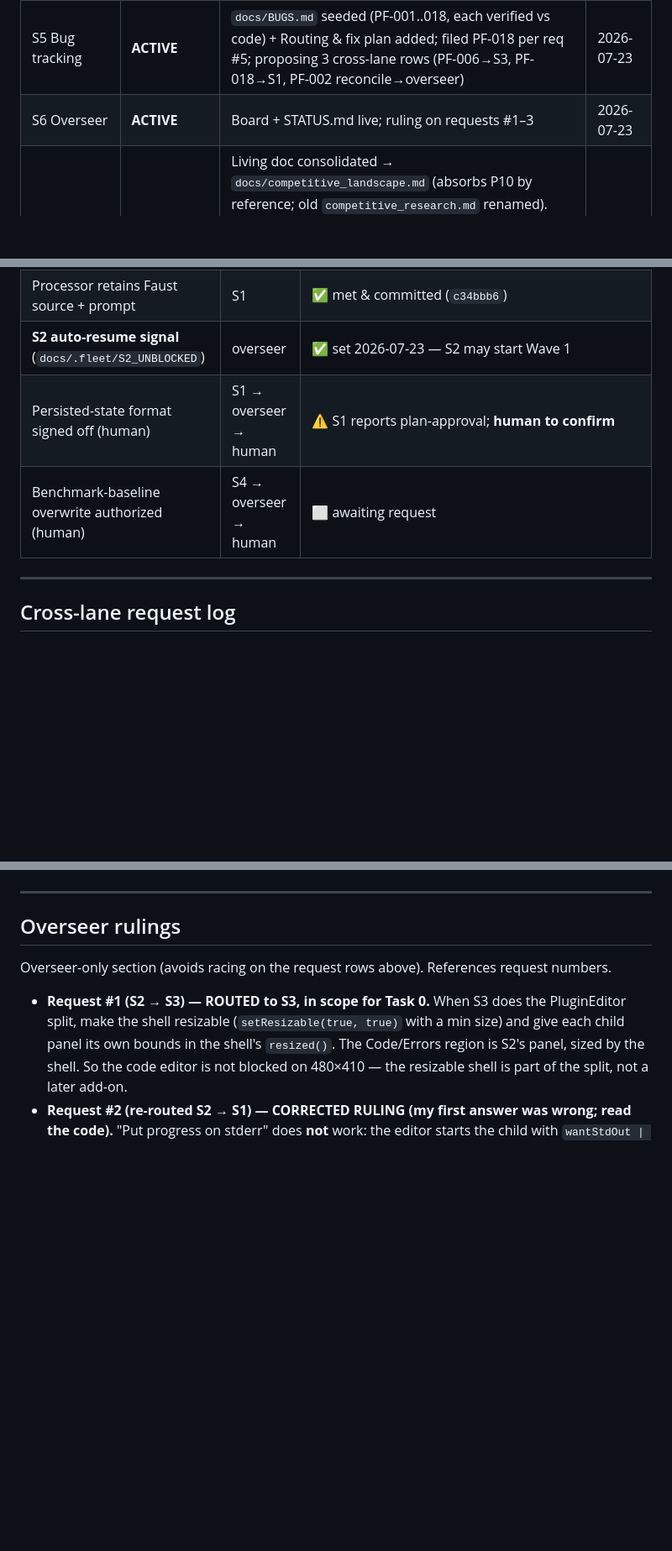
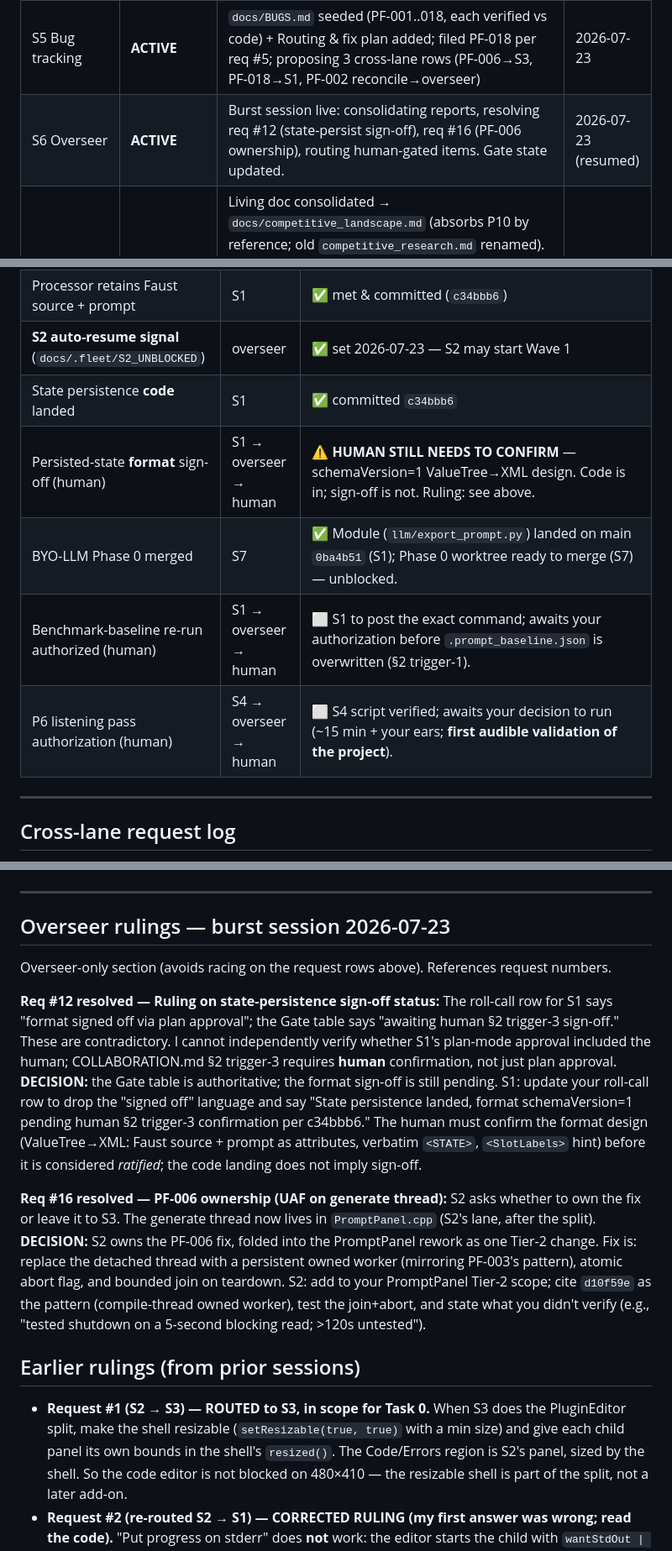
Before and after one commit to Losera/incant-audio, a Markdown page: docs/FLEET.md, 3 parts joined by grey strips. Shown at 84% size. GitHub-like rendering; blank space fills up the shorter version.

```diff
--- a/docs/FLEET.md
+++ b/docs/FLEET.md
@@ -83,7 +83,7 @@ overseer owns). If your row still says `NOT PROMPTED`, this lane has no session
 | S3 Plugin UX | **ACTIVE** | Task 0 DONE — split PluginEditor into shell + PromptPanel/CodeEditorPanel/ParamGridPanel; resizable shell (req #1); adopted loadFaustCode(prompt) (req #4). All 4 editor-linking targets build+link clean; both editor C++ tests pass. Next: Wave-1 auto-layout in ParamGridPanel | 2026-07-23 |
 | S4 Testing | PROMPTED — awaiting check-in (weak hint: pytest ran) | — | — |
 | S5 Bug tracking | **ACTIVE** | `docs/BUGS.md` seeded (PF-001..018, each verified vs code) + Routing & fix plan added; filed PF-018 per req #5; proposing 3 cross-lane rows (PF-006→S3, PF-018→S1, PF-002 reconcile→overseer) | 2026-07-23 |
-| S6 Overseer | **ACTIVE** | Board + STATUS.md live; ruling on requests #1–3 | 2026-07-23 |
+| S6 Overseer | **ACTIVE** | Burst session live: consolidating reports, resolving req #12 (state-persist sign-off), req #16 (PF-006 ownership), routing human-gated items. Gate state updated. | 2026-07-23 (resumed) |
 | S7 Competitive research | **ACTIVE** | Living doc consolidated → `docs/competitive_landscape.md` (absorbs P10 by reference; old `competitive_research.md` renamed). BYO-LLM plan `docs/byo_llm_plan.md`; req #6 AUTHORIZED; **Phase 0 BUILT & VERIFIED** (254 passed; worktree diff, nothing on main) — merge routed S1(module)/S4(test) in req #6; Phase 1 = reqs #7/#8/#9. Advisory A1–A3 posted (A3 = STATUS.md ref for overseer) | 2026-07-23 |
 
 Overseer note (2026-07-23): all seven lanes are now prompted. Presence is confirmed for the
@@ -98,8 +98,11 @@ check-in` until they sign their own row. Sessions: overwrite your row on launch.
 | PluginEditor component split landed | S3 | ✅ **landed & committed `471d045`** (2026-07-23) — shell + PromptPanel/CodeEditorPanel/ParamGridPanel, resizable (req #1); Standalone+VST3+both editor test apps build/link clean. **S2 unblocked.** |
 | Processor retains Faust source + prompt | S1 | ✅ met & committed (`c34bbb6`) |
 | **S2 auto-resume signal** (`docs/.fleet/S2_UNBLOCKED`) | overseer | ✅ set 2026-07-23 — S2 may start Wave 1 |
-| Persisted-state format signed off (human) | S1 → overseer → human | ⚠️ S1 reports plan-approval; **human to confirm** |
-| Benchmark-baseline overwrite authorized (human) | S4 → overseer → human | ⬜ awaiting request |
+| State persistence **code** landed | S1 | ✅ committed `c34bbb6` |
+| Persisted-state **format** sign-off (human) | S1 → overseer → human | ⚠️ **HUMAN STILL NEEDS TO CONFIRM** — schemaVersion=1 ValueTree→XML design. Code is in; sign-off is not. Ruling: see above. |
+| BYO-LLM Phase 0 merged | S7 | ✅ Module (`llm/export_prompt.py`) landed on main `0ba4b51` (S1); Phase 0 worktree ready to merge (S7) — unblocked. |
+| Benchmark-baseline re-run authorized (human) | S1 → overseer → human | ⬜ S1 to post the exact command; awaits your authorization before `.prompt_baseline.json` is overwritten (§2 trigger-1). |
+| P6 listening pass authorization (human) | S4 → overseer → human | ⬜ S4 script verified; awaits your decision to run (~15 min + your ears; **first audible validation of the project**). |
 
 ---
 
@@ -139,8 +142,30 @@ Known contracts to route here when they arise:
 
 ---
 
-## Overseer rulings
+## Overseer rulings — burst session 2026-07-23
 Overseer-only section (avoids racing on the request rows above). References request numbers.
+
+**Req #12 resolved — Ruling on state-persistence sign-off status:**
+The roll-call row for S1 says "format signed off via plan approval"; the Gate table says
+"awaiting human §2 trigger-3 sign-off." These are contradictory. I cannot independently
+verify whether S1's plan-mode approval included the human; COLLABORATION.md §2 trigger-3
+requires **human** confirmation, not just plan approval. **DECISION:** the Gate table is
+authoritative; the format sign-off is still pending. S1: update your roll-call row to drop
+the "signed off" language and say "State persistence landed, format schemaVersion=1 pending
+human §2 trigger-3 confirmation per c34bbb6." The human must confirm the format design
+(ValueTree→XML: Faust source + prompt as attributes, verbatim `<STATE>`, `<SlotLabels>`
+hint) before it is considered *ratified*; the code landing does not imply sign-off.
+
+**Req #16 resolved — PF-006 ownership (UAF on generate thread):**
+S2 asks whether to own the fix or leave it to S3. The generate thread now lives in
+`PromptPanel.cpp` (S2's lane, after the split). **DECISION:** S2 owns the PF-006 fix,
+folded into the PromptPanel rework as one Tier-2 change. Fix is: replace the detached
+thread with a persistent owned worker (mirroring PF-003's pattern), atomic abort flag,
+and bounded join on teardown. S2: add to your PromptPanel Tier-2 scope; cite `d10f59e`
+as the pattern (compile-thread owned worker), test the join+abort, and state what you
+didn't verify (e.g., "tested shutdown on a 5-second blocking read; >120s untested").
+
+## Earlier rulings (from prior sessions)
 
 - **Request #1 (S2 → S3) — ROUTED to S3, in scope for Task 0.** When S3 does the PluginEditor
   split, make the shell resizable (`setResizable(true, true)` with a min size) and give each
```
Also changed, not shown: STATUS.md (+28 -16 lines).
